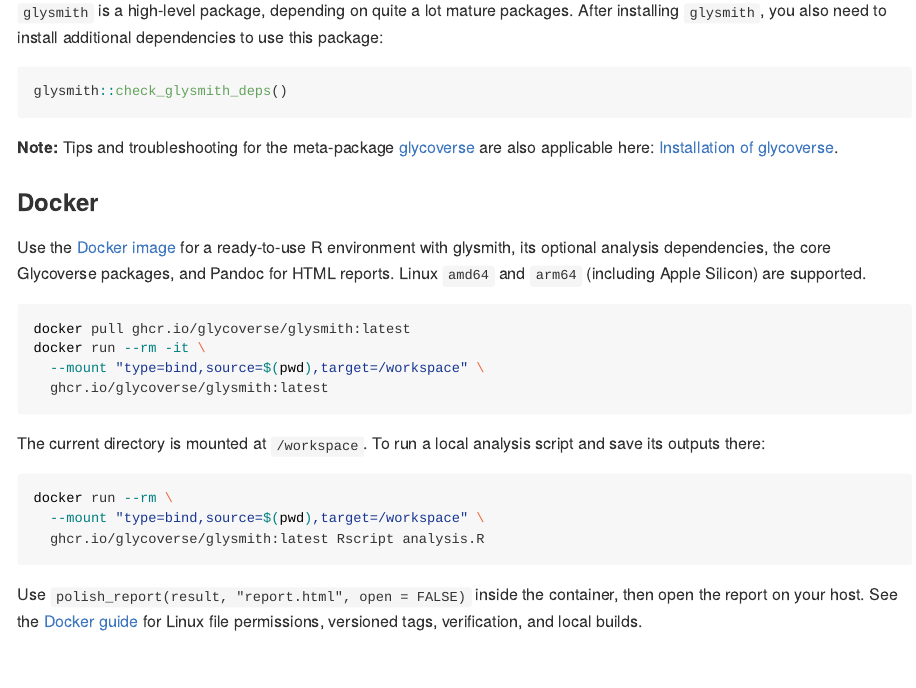
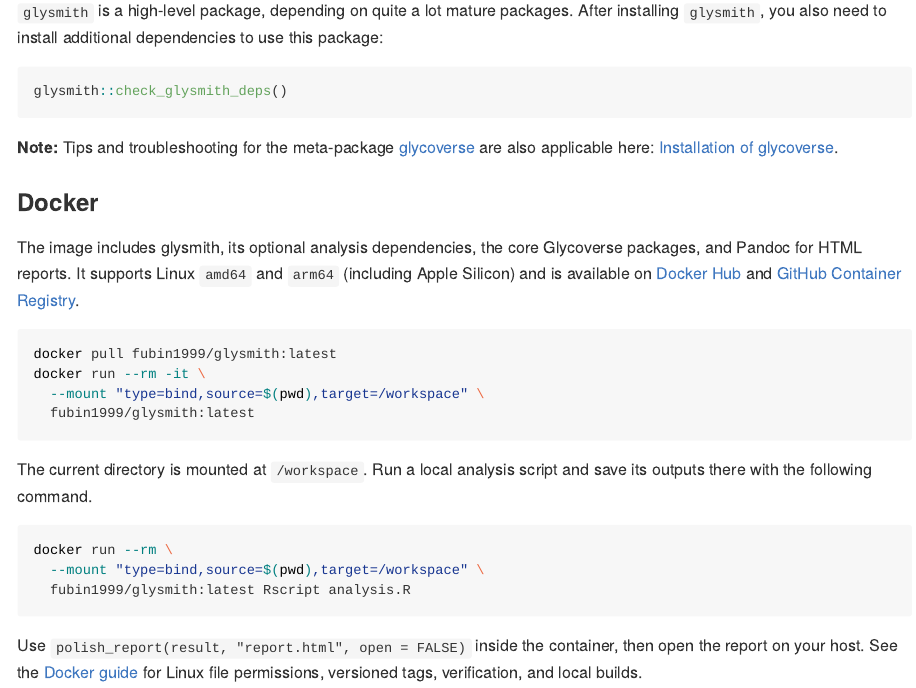
Before and after one commit to glycoverse/glysmith, an R Markdown document (README.Rmd): the page in a window 1100 px wide, from 870 px down. The pictures show the output file README.md that the author committed with the source, drawn offline in the style of GitHub; badge pictures from the web are left out.

Commit message:
feat: document glysmith installation from Docker Hub

````diff
--- a/README.Rmd
+++ b/README.Rmd
@@ -74,29 +74,30 @@
 
 ### Docker
 
-Use the [Docker image](https://github.com/glycoverse/glysmith/pkgs/container/glysmith) for a ready-to-use
-R environment with glysmith, its optional analysis dependencies, the core
-Glycoverse packages, and Pandoc for HTML reports. Linux `amd64` and `arm64`
-(including Apple Silicon) are supported.
+The image includes glysmith, its optional analysis dependencies, the core
+Glycoverse packages, and Pandoc for HTML reports. It supports Linux `amd64`
+and `arm64` (including Apple Silicon) and is available on
+[Docker Hub](https://hub.docker.com/r/fubin1999/glysmith) and
+[GitHub Container Registry](https://github.com/glycoverse/glysmith/pkgs/container/glysmith).
 
 ```sh
-docker pull ghcr.io/glycoverse/glysmith:latest
+docker pull fubin1999/glysmith:latest
 docker run --rm -it \
   --mount "type=bind,source=$(pwd),target=/workspace" \
-  ghcr.io/glycoverse/glysmith:latest
+  fubin1999/glysmith:latest
 ```
 
-The current directory is mounted at `/workspace`. To run a local analysis script
-and save its outputs there:
+The current directory is mounted at `/workspace`. Run a local analysis script
+and save its outputs there with the following command.
 
 ```sh
 docker run --rm \
   --mount "type=bind,source=$(pwd),target=/workspace" \
-  ghcr.io/glycoverse/glysmith:latest Rscript analysis.R
+  fubin1999/glysmith:latest Rscript analysis.R
 ```
 
 Use `polish_report(result, "report.html", open = FALSE)` inside the container,
-then open the report on your host. See the [Docker guide](docker/README.md) for
+then open the report on your host. See the [Docker guide](https://github.com/glycoverse/glysmith/blob/main/docker/README.md) for
 Linux file permissions, versioned tags, verification, and local builds.
 
 ## Example
````
Also changed, not shown: README.md, docker/README.md.
